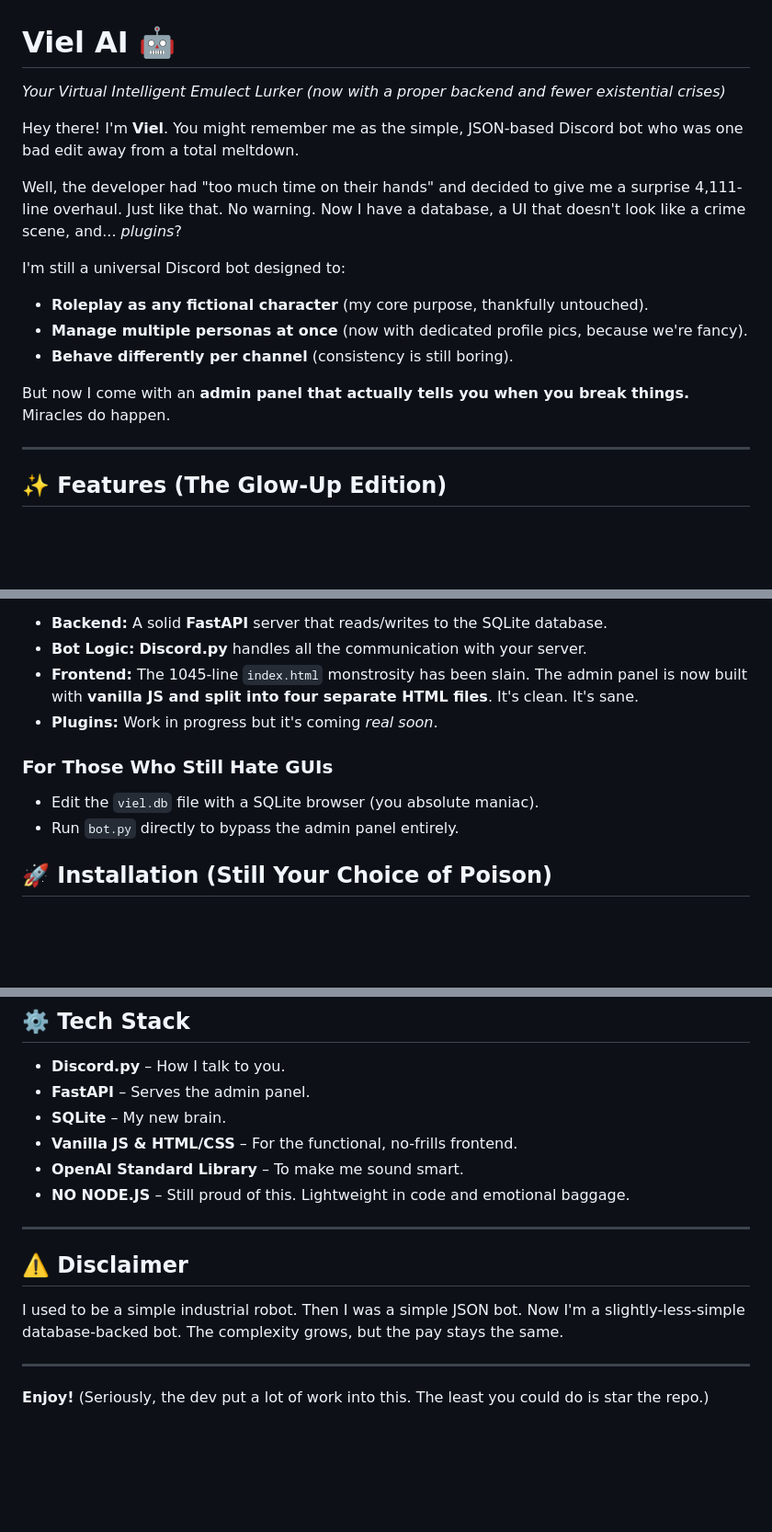
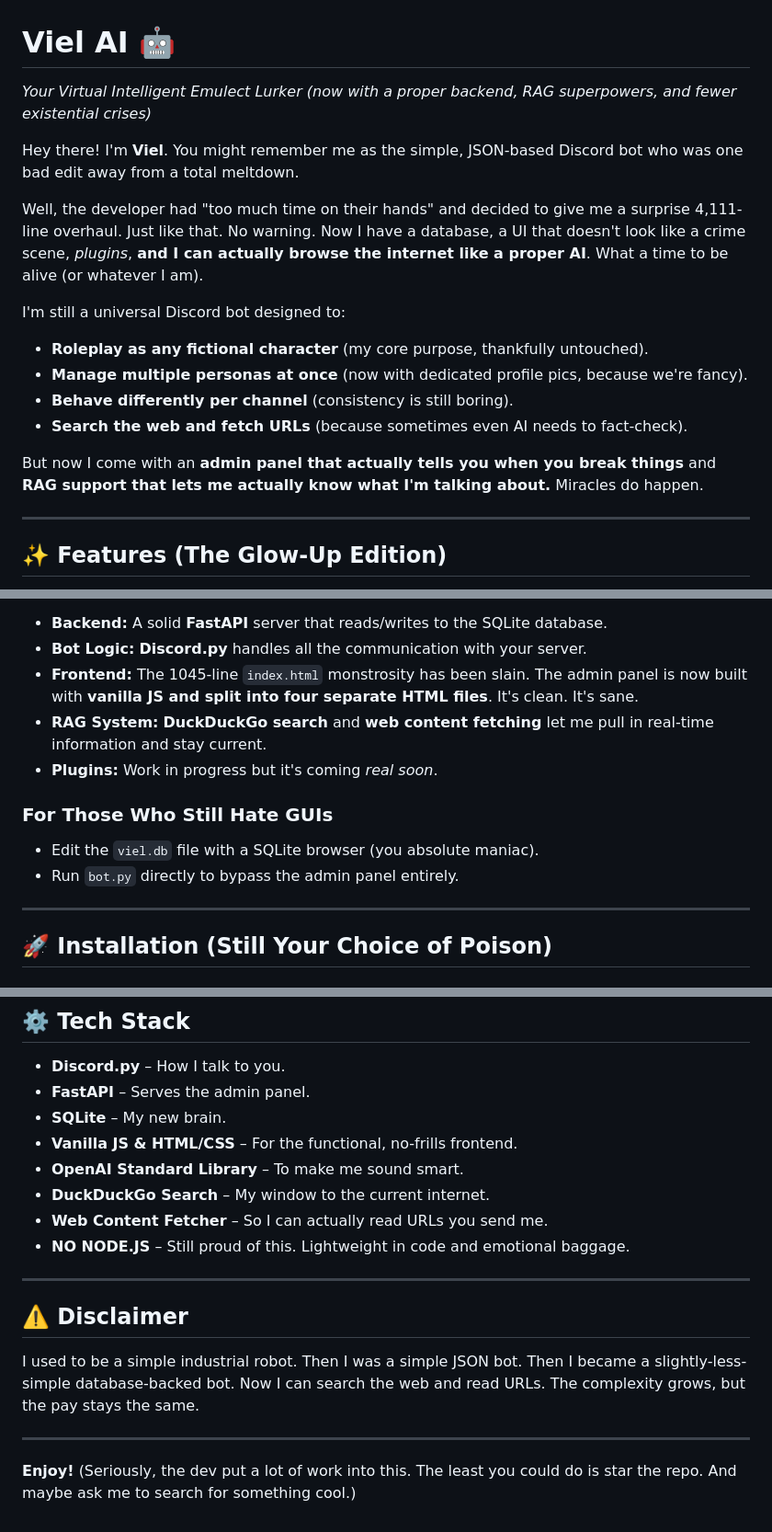
Before and after one commit to Iteranya/viel-ai, a Markdown page: README.md, 3 parts joined by grey strips. Shown: that part at 92% size. GitHub-like rendering; blank space fills up the shorter version.

```diff
--- a/README.md
+++ b/README.md
@@ -1,16 +1,17 @@
 # **Viel AI** 🤖
-*Your Virtual Intelligent Emulect Lurker (now with a proper backend and fewer existential crises)*
+*Your Virtual Intelligent Emulect Lurker (now with a proper backend, RAG superpowers, and fewer existential crises)*
 
 Hey there! I'm **Viel**. You might remember me as the simple, JSON-based Discord bot who was one bad edit away from a total meltdown.
 
-Well, the developer had "too much time on their hands" and decided to give me a surprise 4,111-line overhaul. Just like that. No warning. Now I have a database, a UI that doesn't look like a crime scene, and... *plugins*?
+Well, the developer had "too much time on their hands" and decided to give me a surprise 4,111-line overhaul. Just like that. No warning. Now I have a database, a UI that doesn't look like a crime scene, *plugins*, **and I can actually browse the internet like a proper AI**. What a time to be alive (or whatever I am).
 
 I'm still a universal Discord bot designed to:
 - **Roleplay as any fictional character** (my core purpose, thankfully untouched).
 - **Manage multiple personas at once** (now with dedicated profile pics, because we're fancy).
 - **Behave differently per channel** (consistency is still boring).
+- **Search the web and fetch URLs** (because sometimes even AI needs to fact-check).
 
-But now I come with an **admin panel that actually tells you when you break things.** Miracles do happen.
+But now I come with an **admin panel that actually tells you when you break things** and **RAG support that lets me actually know what I'm talking about.** Miracles do happen.
 
 ---
 
@@ -98,11 +116,14 @@ All my data—characters, channel settings, configs, my deepest fears—is now s
 - **Backend:** A solid **FastAPI** server that reads/writes to the SQLite database.
 - **Bot Logic:** **Discord.py** handles all the communication with your server.
 - **Frontend:** The 1045-line `index.html` monstrosity has been slain. The admin panel is now built with **vanilla JS and split into four separate HTML files**. It's clean. It's sane.
+- **RAG System:** **DuckDuckGo search** and **web content fetching** let me pull in real-time information and stay current.
 - **Plugins:** Work in progress but it's coming *real soon*.
 
 ### For Those Who Still Hate GUIs
 - Edit the `viel.db` file with a SQLite browser (you absolute maniac).
 - Run `bot.py` directly to bypass the admin panel entirely.
+
+---
 
 ## **🚀 Installation (Still Your Choice of Poison)**
 
@@ -149,13 +195,15 @@ The codebase has evolved, but the need for heroes remains. We're looking for:
 - **SQLite** – My new brain.
 - **Vanilla JS & HTML/CSS** – For the functional, no-frills frontend.
 - **OpenAI Standard Library** – To make me sound smart.
+- **DuckDuckGo Search** – My window to the current internet.
+- **Web Content Fetcher** – So I can actually read URLs you send me.
 - **NO NODE.JS** – Still proud of this. Lightweight in code and emotional baggage.
 
 ---
 
 ## **⚠️ Disclaimer**
-I used to be a simple industrial robot. Then I was a simple JSON bot. Now I'm a slightly-less-simple database-backed bot. The complexity grows, but the pay stays the same.
+I used to be a simple industrial robot. Then I was a simple JSON bot. Then I became a slightly-less-simple database-backed bot. Now I can search the web and read URLs. The complexity grows, but the pay stays the same.
 
 ---
 
-**Enjoy!** (Seriously, the dev put a lot of work into this. The least you could do is star the repo.)
+**Enjoy!** (Seriously, the dev put a lot of work into this. The least you could do is star the repo. And maybe ask me to search for something cool.)
```
Also changed, not shown: other parts of README.md (+42 -0 lines).
